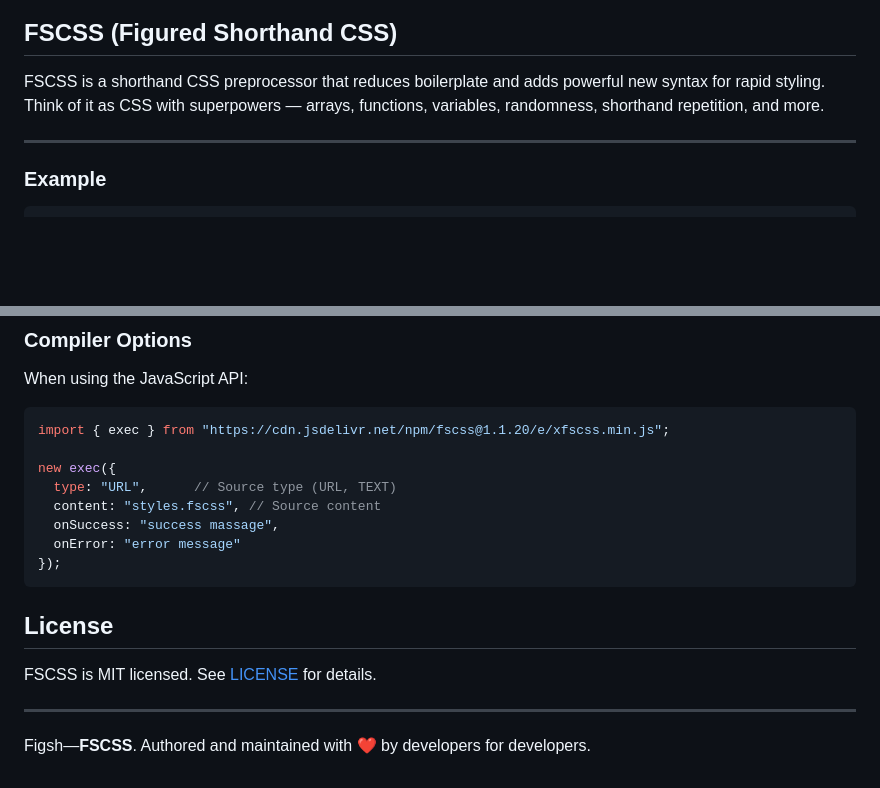
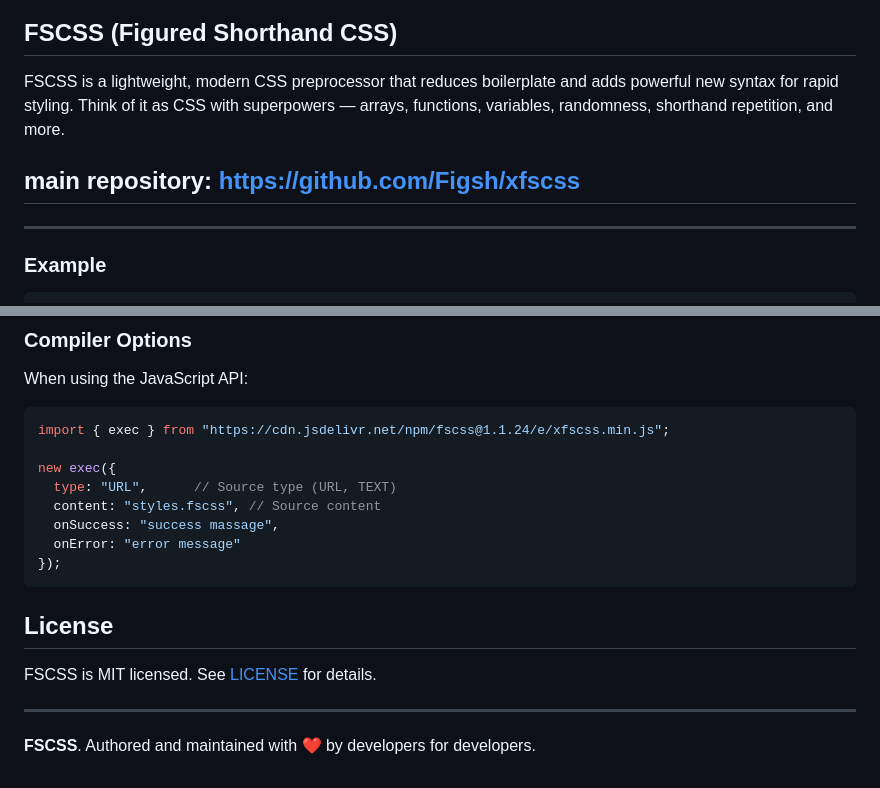
Before and after one commit to fscss-ttr/FSCSS, a Markdown page: README.md, 2 parts joined by grey strips. GitHub-like rendering; blank space fills up the shorter version.

````diff
--- a/README.md
+++ b/README.md
@@ -4,10 +4,10 @@
 
 ## FSCSS (Figured Shorthand CSS)
 
-FSCSS is a shorthand CSS preprocessor that reduces boilerplate and adds powerful new syntax for rapid styling.
+FSCSS is a lightweight, modern CSS preprocessor that reduces boilerplate and adds powerful new syntax for rapid styling.
 Think of it as CSS with superpowers — arrays, functions, variables, randomness, shorthand repetition, and more.
 
-
+## main repository: https://github.com/Figsh/xfscss
 ---
 
 ### Example
@@ -182,7 +182,7 @@ Documentation includes:
 ### Compiler Options
 When using the JavaScript API:
 ```js
-import { exec } from "https://cdn.jsdelivr.net/npm/fscss@1.1.20/e/xfscss.min.js";
+import { exec } from "https://cdn.jsdelivr.net/npm/fscss@1.1.24/e/xfscss.min.js";
 
 new exec({
   type: "URL",      // Source type (URL, TEXT)
@@ -200,5 +200,5 @@ FSCSS is MIT licensed. See [LICENSE](https://github.com/figsh/xfscss/blob/main/L
 
 ---
 
-Figsh—**FSCSS**.
+**FSCSS**.
 Authored and maintained with ❤️ by developers for developers.
````
Also changed, not shown: other parts of README.md (+2 -2 lines).
